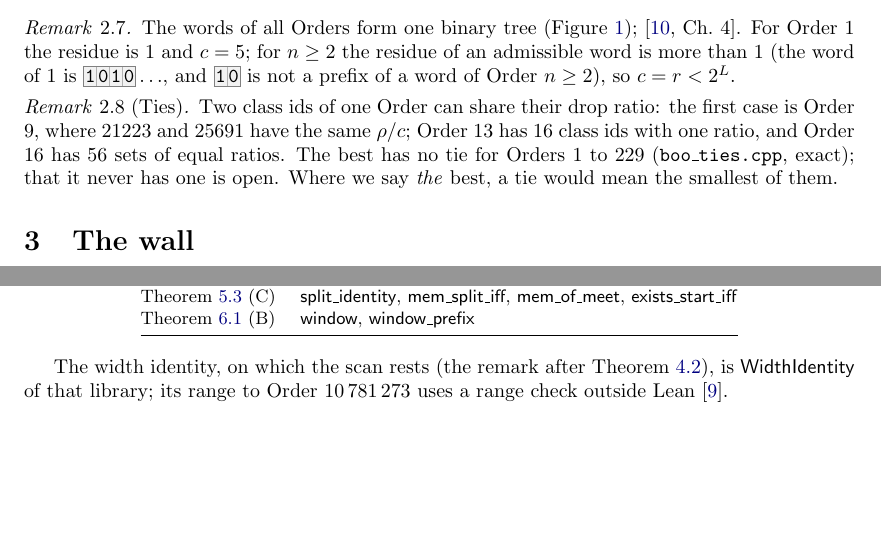
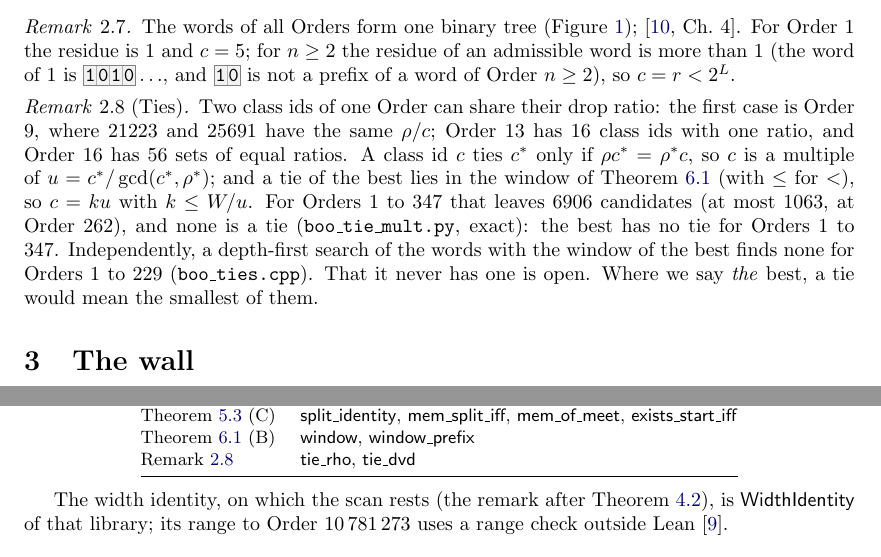
Before and after one commit to druud/Collatz-but-stop-at-the-drop, a LaTeX document (src/R_collatz_stop_at_the_drop_best.tex): two parts of pages 5 and 9 of 11, joined at a grey line, cut so that both start at the same text, the shorter picture padded with empty space. Compiled offline with pdfLaTeX.

Commit message:
The best of the Order: no tie for Orders 1..347 by divisibility (boo_tie_mult.py; Lean tie_rho, tie_dvd); B153..B155
Co-Authored-By: Claude Opus 5.5 <noreply@anthropic.com>

```diff
--- a/src/R_collatz_stop_at_the_drop_best.tex
+++ b/src/R_collatz_stop_at_the_drop_best.tex
@@ -627,8 +627,13 @@ $n \ge 2$), so $c = r < 2^L$.
 \label{rem:ties}
 Two class ids of one Order can share their drop ratio: the first case is Order $9$, where $21223$ and
 $25691$ have the same $\rho/c$; Order $13$ has $16$ class ids with one ratio, and Order $16$ has
-$56$ sets of equal ratios. The best has no tie for Orders $1$ to $229$ (\texttt{boo\_ties.cpp}, exact); that it
-never has one is open. Where we say \emph{the} best, a tie would mean the smallest of them.
+$56$ sets of equal ratios. A class id $c$ ties $c^\ast$ only if $\rho c^\ast = \rho^\ast c$, so $c$ is a multiple of
+$u = c^\ast/\gcd(c^\ast, \rho^\ast)$; and a tie of the best lies in the window of
+Theorem~\ref{thm:window} (with $\le$ for $<$), so $c = ku$ with $k \le W/u$. For Orders $1$ to $347$
+that leaves $6906$ candidates (at most $1063$, at Order $262$), and none is a tie
+(\texttt{boo\_tie\_mult.py}, exact): the best has no tie for Orders $1$ to $347$. Independently, a
+depth-first search of the words with the window of the best finds none for Orders $1$ to $229$
+(\texttt{boo\_ties.cpp}). That it never has one is open. Where we say \emph{the} best, a tie would mean the smallest of them.
 \end{remark}
 
 %------------------------------------------------------------------------------------------------
@@ -939,6 +944,7 @@ Lemma~\ref{lem:dinkelbach} & \lean{F\_strictAnti}, \lean{F\_lamStar}, \lean{eq\_
 Lemma~\ref{lem:walk} & \lean{rho\_eq\_sum}, \lean{walk} \\
 Theorem~\ref{thm:split} (C) & \lean{split\_identity}, \lean{mem\_split\_iff}, \lean{mem\_of\_meet}, \lean{exists\_start\_iff} \\
 Theorem~\ref{thm:window} (B) & \lean{window}, \lean{window\_prefix} \\
+Remark~\ref{rem:ties} & \lean{tie\_rho}, \lean{tie\_dvd} \\
 \bottomrule
 \end{tabular}
 \end{center}
```
Also changed, not shown: R_collatz_stop_at_the_drop_best.pdf.
